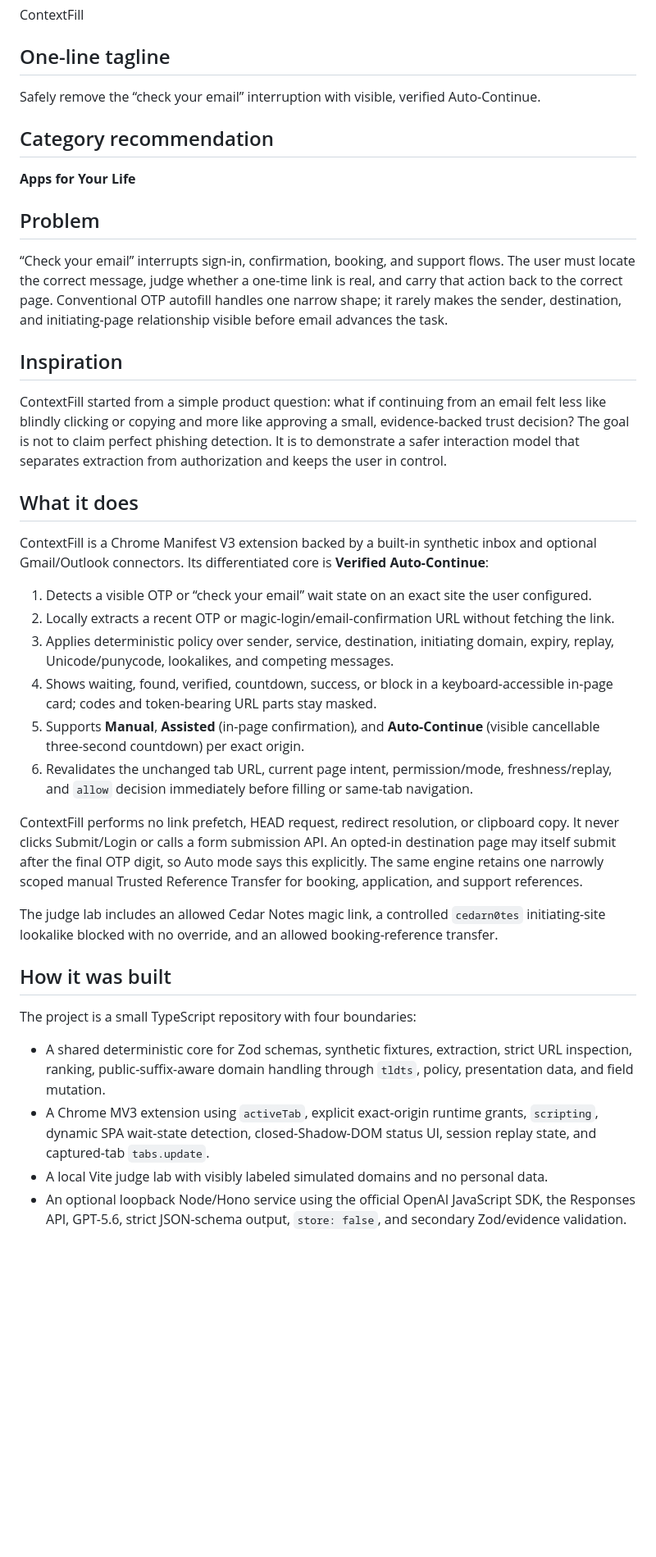
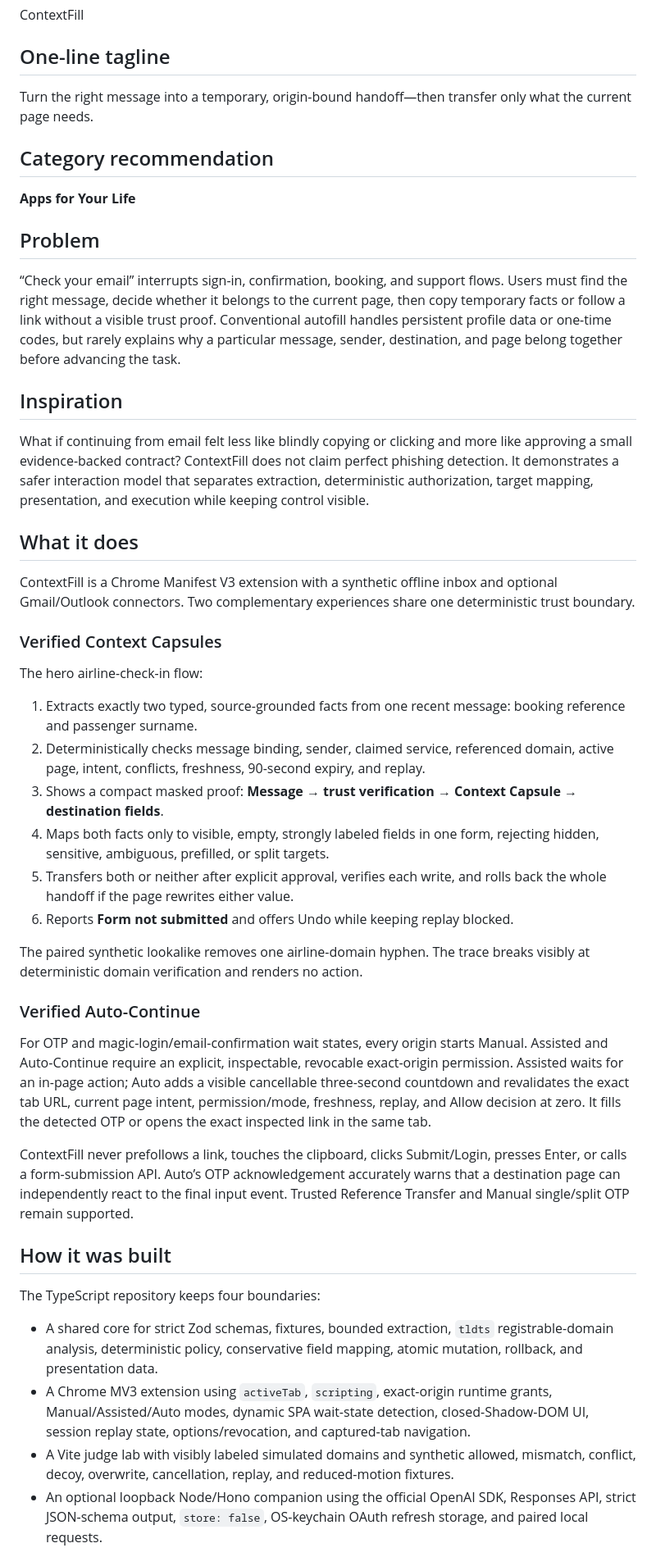
Before and after one commit to lzongren/contextfill, a Markdown page: docs/DEVPOST_SUBMISSION.md, the part around one of its changes. Shown at 82% size. Rendered like a GitHub page; blank space fills up the shorter version.

```diff
--- a/docs/DEVPOST_SUBMISSION.md
+++ b/docs/DEVPOST_SUBMISSION.md
@@ -8,7 +8,7 @@ ContextFill
 
 ## One-line tagline
 
-Safely remove the “check your email” interruption with visible, verified Auto-Continue.
+Turn the right message into a temporary, origin-bound handoff—then transfer only what the current page needs.
 
 ## Category recommendation
 
@@ -16,33 +16,41 @@ Safely remove the “check your email” interruption with visible, verified Aut
 
 ## Problem
 
-“Check your email” interrupts sign-in, confirmation, booking, and support flows. The user must locate the correct message, judge whether a one-time link is real, and carry that action back to the correct page. Conventional OTP autofill handles one narrow shape; it rarely makes the sender, destination, and initiating-page relationship visible before email advances the task.
+“Check your email” interrupts sign-in, confirmation, booking, and support flows. Users must find the right message, decide whether it belongs to the current page, then copy temporary facts or follow a link without a visible trust proof. Conventional autofill handles persistent profile data or one-time codes, but rarely explains why a particular message, sender, destination, and page belong together before advancing the task.
 
 ## Inspiration
 
-ContextFill started from a simple product question: what if continuing from an email felt less like blindly clicking or copying and more like approving a small, evidence-backed trust decision? The goal is not to claim perfect phishing detection. It is to demonstrate a safer interaction model that separates extraction from authorization and keeps the user in control.
+What if continuing from email felt less like blindly copying or clicking and more like approving a small evidence-backed contract? ContextFill does not claim perfect phishing detection. It demonstrates a safer interaction model that separates extraction, deterministic authorization, target mapping, presentation, and execution while keeping control visible.
 
 ## What it does
 
-ContextFill is a Chrome Manifest V3 extension backed by a built-in synthetic inbox and optional Gmail/Outlook connectors. Its differentiated core is **Verified Auto-Continue**:
+ContextFill is a Chrome Manifest V3 extension with a synthetic offline inbox and optional Gmail/Outlook connectors. Two complementary experiences share one deterministic trust boundary.
 
-1. Detects a visible OTP or “check your email” wait state on an exact site the user configured.
-2. Locally extracts a recent OTP or magic-login/email-confirmation URL without fetching the link.
-3. Applies deterministic policy over sender, service, destination, initiating domain, expiry, replay, Unicode/punycode, lookalikes, and competing messages.
-4. Shows waiting, found, verified, countdown, success, or block in a keyboard-accessible in-page card; codes and token-bearing URL parts stay masked.
-5. Supports **Manual**, **Assisted** (in-page confirmation), and **Auto-Continue** (visible cancellable three-second countdown) per exact origin.
-6. Revalidates the unchanged tab URL, current page intent, permission/mode, freshness/replay, and `allow` decision immediately before filling or same-tab navigation.
+### Verified Context Capsules
 
-ContextFill performs no link prefetch, HEAD request, redirect resolution, or clipboard copy. It never clicks Submit/Login or calls a form submission API. An opted-in destination page may itself submit after the final OTP digit, so Auto mode says this explicitly. The same engine retains one narrowly scoped manual Trusted Reference Transfer for booking, application, and support references.
+The hero airline-check-in flow:
 
-The judge lab includes an allowed Cedar Notes magic link, a controlled `cedarn0tes` initiating-site lookalike blocked with no override, and an allowed booking-reference transfer.
+1. Extracts exactly two typed, source-grounded facts from one recent message: booking reference and passenger surname.
+2. Deterministically checks message binding, sender, claimed service, referenced domain, active page, intent, conflicts, freshness, 90-second expiry, and replay.
+3. Shows a compact masked proof: **Message → trust verification → Context Capsule → destination fields**.
+4. Maps both facts only to visible, empty, strongly labeled fields in one form, rejecting hidden, sensitive, ambiguous, prefilled, or split targets.
+5. Transfers both or neither after explicit approval, verifies each write, and rolls back the whole handoff if the page rewrites either value.
+6. Reports **Form not submitted** and offers Undo while keeping replay blocked.
+
+The paired synthetic lookalike removes one airline-domain hyphen. The trace breaks visibly at deterministic domain verification and renders no action.
+
+### Verified Auto-Continue
+
+For OTP and magic-login/email-confirmation wait states, every origin starts Manual. Assisted and Auto-Continue require an explicit, inspectable, revocable exact-origin permission. Assisted waits for an in-page action; Auto adds a visible cancellable three-second countdown and revalidates the exact tab URL, current page intent, permission/mode, freshness, replay, and Allow decision at zero. It fills the detected OTP or opens the exact inspected link in the same tab.
+
+ContextFill never prefollows a link, touches the clipboard, clicks Submit/Login, presses Enter, or calls a form-submission API. Auto’s OTP acknowledgement accurately warns that a destination page can independently react to the final input event. Trusted Reference Transfer and Manual single/split OTP remain supported.
 
 ## How it was built
 
-The project is a small TypeScript repository with four boundaries:
+The TypeScript repository keeps four boundaries:
 
-- A shared deterministic core for Zod schemas, synthetic fixtures, extraction, strict URL inspection, ranking, public-suffix-aware domain handling through `tldts`, policy, presentation data, and field mutation.
-- A Chrome MV3 extension using `activeTab`, explicit exact-origin runtime grants, `scripting`, dynamic SPA wait-state detection, closed-Shadow-DOM status UI, session replay state, and captured-tab `tabs.update`.
-- A local Vite judge lab with visibly labeled simulated domains and no personal data.
-- An optional loopback Node/Hono service using the official OpenAI JavaScript SDK, the Responses API, GPT-5.6, strict JSON-schema output, `store: false`, and secondary Zod/evidence validation.
+- A shared core for strict Zod schemas, fixtures, bounded extraction, `tldts` registrable-domain analysis, deterministic policy, conservative field mapping, atomic mutation, rollback, and presentation data.
+- A Chrome MV3 extension using `activeTab`, `scripting`, exact-origin runtime grants, Manual/Assisted/Auto modes, dynamic SPA wait-state detection, closed-Shadow-DOM UI, session replay state, options/revocation, and captured-tab navigation.
+- A Vite judge lab with visibly labeled simulated domains and synthetic allowed, mismatch, conflict, decoy, overwrite, cancellation, replay, and reduced-motion fixtures.
+- An optional loopback Node/Hono companion using the official OpenAI SDK, Responses API, strict JSON-schema output, `store: false`, OS-keychain OAuth refresh storage, and paired local requests.
 
```
Also changed, not shown: other parts of docs/DEVPOST_SUBMISSION.md (+41 -49 lines), docs/PROGRESS.md (+2 -1 lines), docs/SCREENSHOT_PLAN.md (+37 -37 lines).
